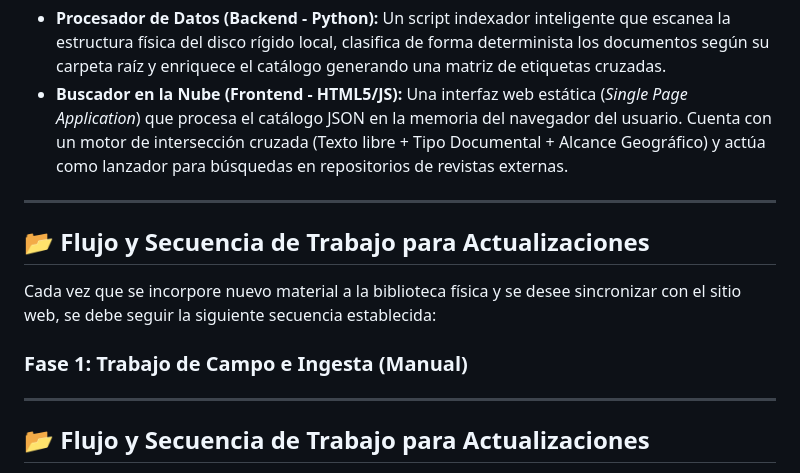
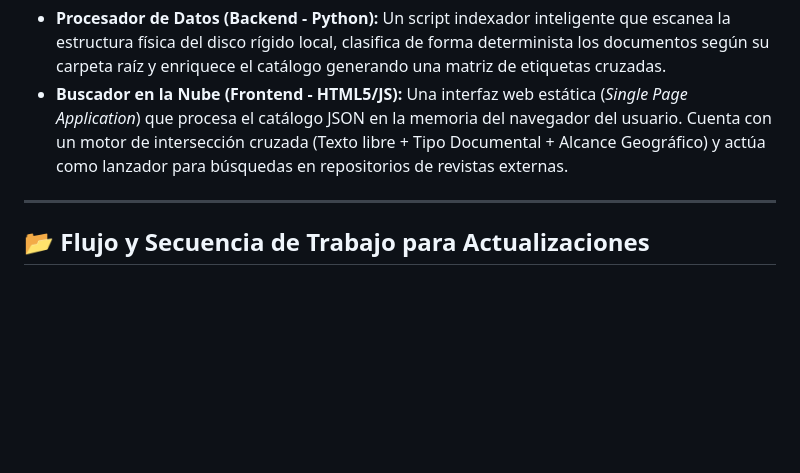
Before and after one commit to biblioteca-coa-laplata/biblioteca-coa-laplata, a Markdown page: README.md, the part around the change. Rendered like a GitHub page; blank space fills up the shorter version.

```diff
--- a/README.md
+++ b/README.md
@@ -14,14 +14,6 @@ El sistema está diseñado de forma híbrida e inteligente para funcionar de man
 
 * **Procesador de Datos (Backend - Python):** Un script indexador inteligente que escanea la estructura física del disco rígido local, clasifica de forma determinista los documentos según su carpeta raíz y enriquece el catálogo generando una matriz de etiquetas cruzadas.
 * **Buscador en la Nube (Frontend - HTML5/JS):** Una interfaz web estática (*Single Page Application*) que procesa el catálogo JSON en la memoria del navegador del usuario. Cuenta con un motor de intersección cruzada (Texto libre + Tipo Documental + Alcance Geográfico) y actúa como lanzador para búsquedas en repositorios de revistas externas.
-
----
-
-## 📂 Flujo y Secuencia de Trabajo para Actualizaciones
-
-Cada vez que se incorpore nuevo material a la biblioteca física y se desee sincronizar con el sitio web, se debe seguir la siguiente secuencia establecida:
-
-### Fase 1: Trabajo de Campo e Ingesta (Manual)
 
 ---
 
```
